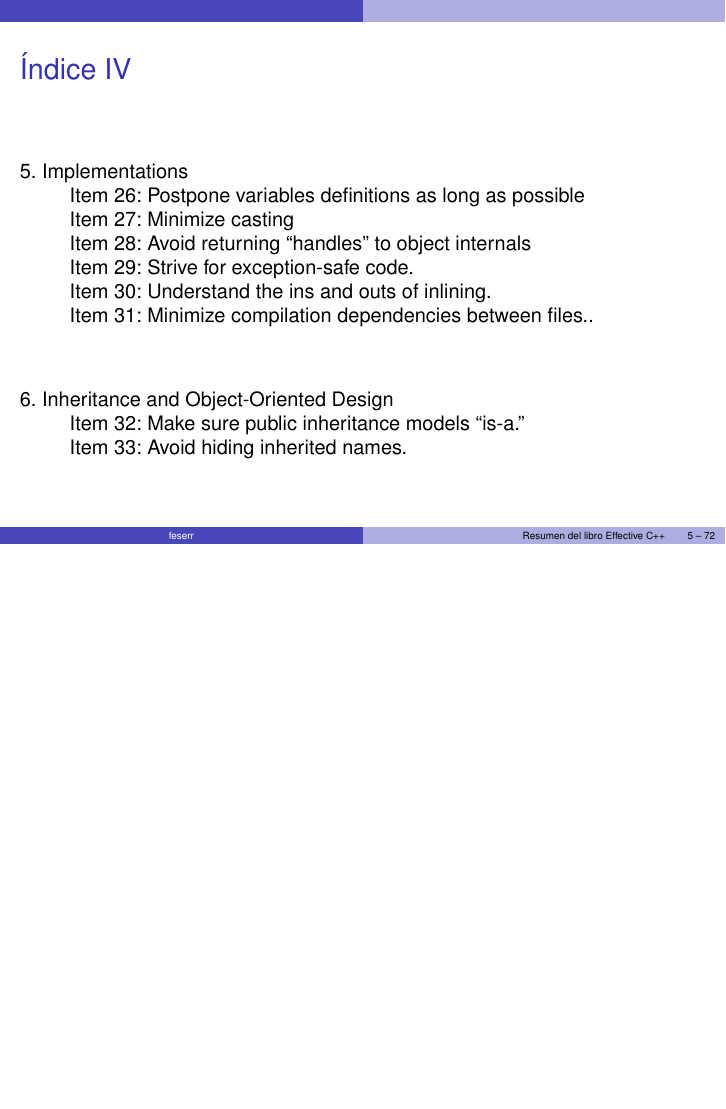
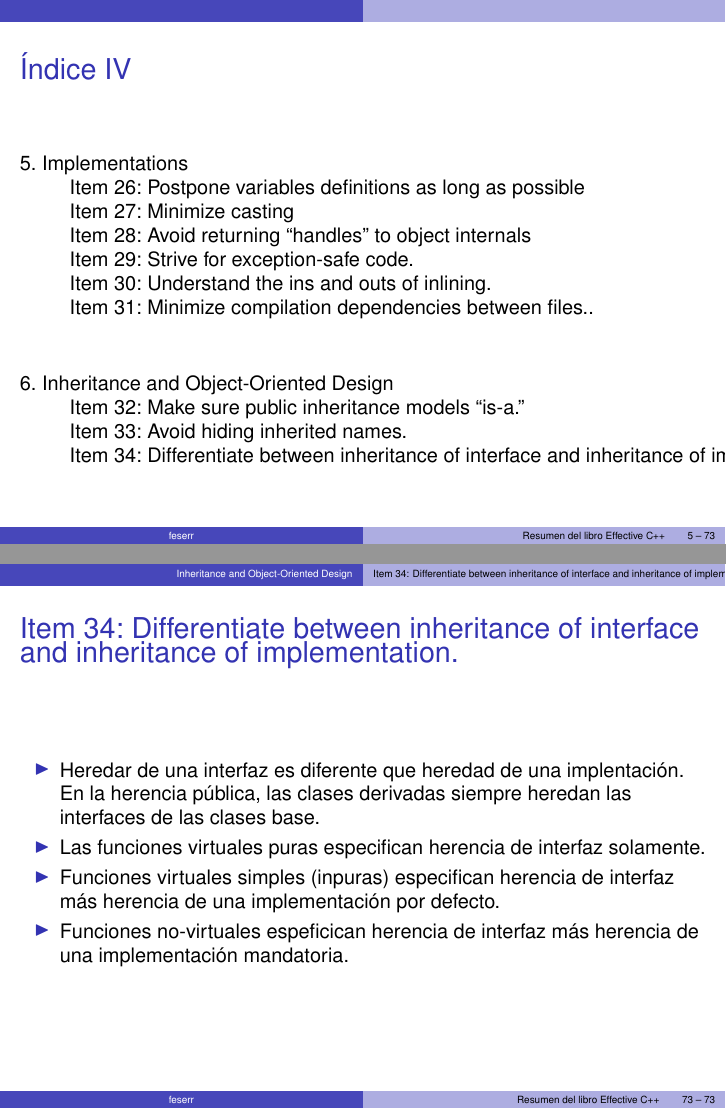
Before and after one commit to feserr/ResumenEffectiveCpp, LaTeX slides (Resumen.tex): page 5 of 72 before the commit and pages 5 and 73 of 73 after it, the two joined at a grey line, the shorter picture padded with empty space. Compiled offline with LaTeX, dvips and Ghostscript.

Commit message:
Añadido item 34.

```diff
--- a/Resumen.tex
+++ b/Resumen.tex
@@ -1163,6 +1163,28 @@ apply to all parameters}
 \end{frame}
 
 %%%%%%%%%%%%%%%%%%%%%%%%%%%%%%%%%%%%%%%%%%%%%%%%%%%%%%%%%%%%%%%%%%%%%%%%%%%%%%%%
+
+\subsection{Item 34: Differentiate between inheritance of interface and
+ inheritance of implementation.}
+\label{sec:item34}
+
+\begin{frame}
+\frametitle{Item 34: Differentiate between inheritance of interface and
+ inheritance of implementation.}
+\begin{itemize}
+  \item Heredar de una interfaz es diferente que heredad de una implentación.
+   En la herencia pública, las clases derivadas siempre heredan las interfaces
+   de las clases base.
+  \item Las funciones virtuales puras especifican herencia de interfaz
+   solamente.
+  \item Funciones virtuales simples (inpuras) especifican herencia de interfaz
+   más herencia de una implementación por defecto.
+  \item Funciones no-virtuales espeficican herencia de interfaz más herencia de
+   una implementación mandatoria.
+\end{itemize}
+\end{frame}
+
+%%%%%%%%%%%%%%%%%%%%%%%%%%%%%%%%%%%%%%%%%%%%%%%%%%%%%%%%%%%%%%%%%%%%%%%%%%%%%%%%
 %%%%%%%%%%%%%%%%%%%%%%%%%%%%%%%%%%%%%%%%%%%%%%%%%%%%%%%%%%%%%%%%%%%%%%%%%%%%%%%%
 
 \end{document}
```
Also changed, not shown: Resumen.pdf.
